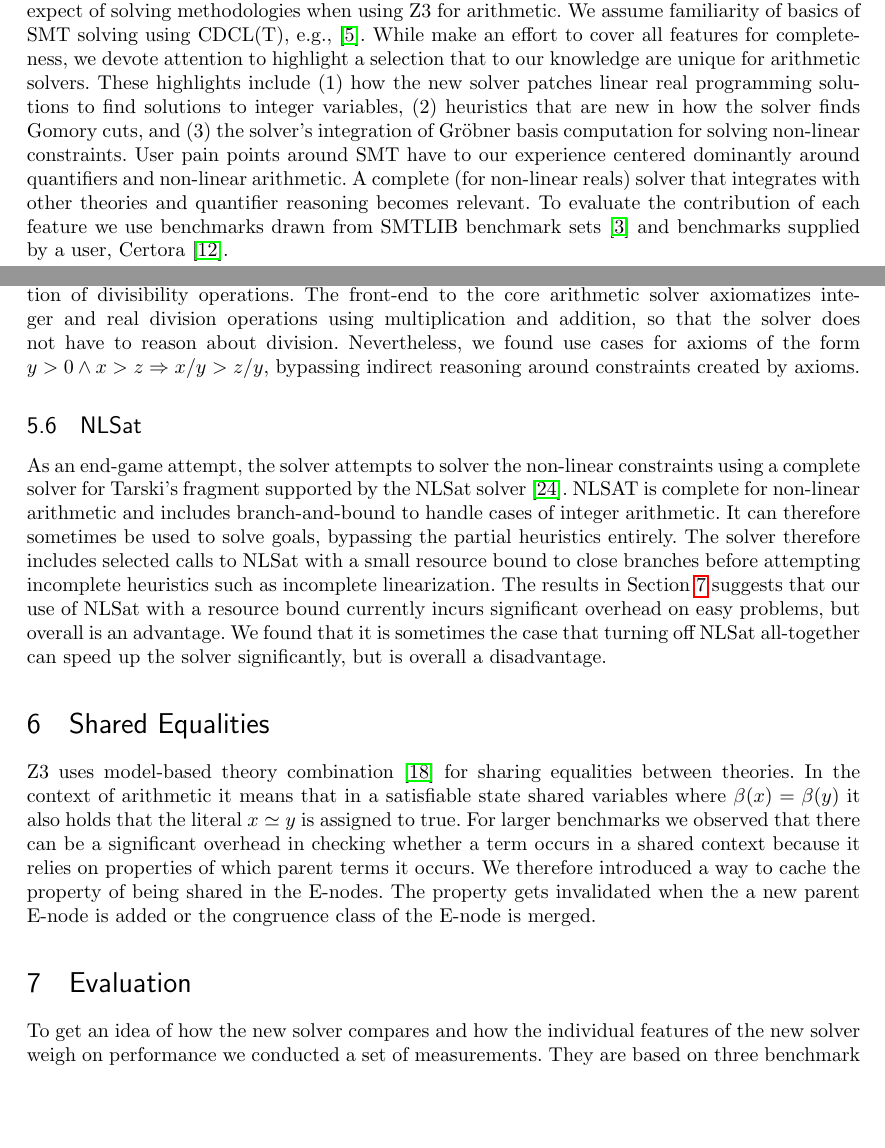
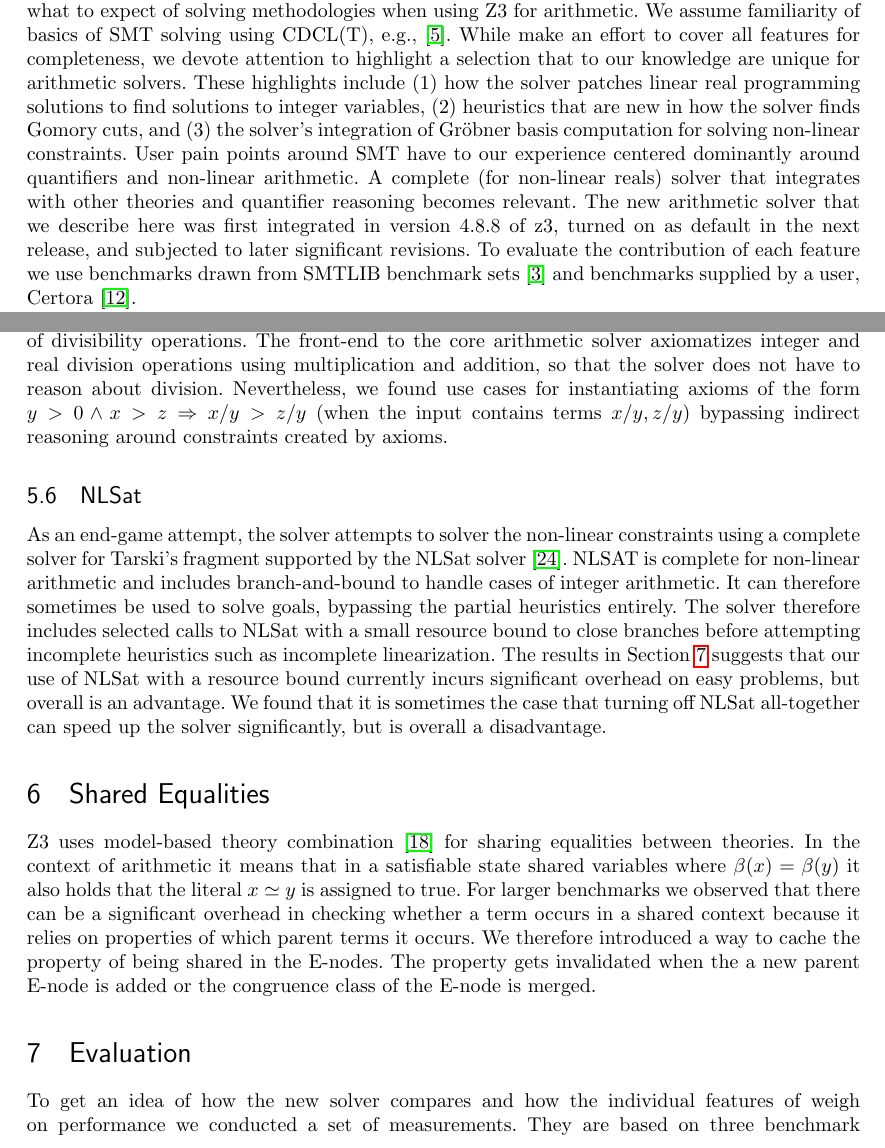
Before and after one commit to Z3Prover/doc, a LaTeX paper (arithmetic/paper/paper.tex, which reads arithmetic/paper/evaluation.tex, arithmetic/paper/introduction.tex, arithmetic/paper/nla.tex): two parts of pages 1 and 9 of 15, joined at a grey line, cut so that both start at the same text, the shorter picture padded with empty space. Compiled offline with pdfLaTeX.

Commit message:
updates based on feedback
Signed-off-by: Nikolaj Bjorner <nbjorner@microsoft.com>

```diff
--- a/arithmetic/paper/evaluation.tex
+++ b/arithmetic/paper/evaluation.tex
@@ -1,7 +1,7 @@
 \section{Evaluation}
 \label{sec:eval}
 
-To get an idea of how the new solver compares and how the individual features of the new solver weigh on performance
+To get an idea of how the new solver compares and how the individual features of weigh on performance
 we conducted a set of measurements. They are based on three benchmark sets: {\tt QF\_LIA}, SMTLIB2 benchmarks for the theory of quantifier-free integer linear arithmetic,
 {\tt QF\_NIA}, SMTLIB2 benchmarks for the theory of quantifier-free non-linear integer arithmetic, and {\tt benchmark-submission}, a smaller set of verification
 conditions obtained from Certora.
--- a/arithmetic/paper/introduction.tex
+++ b/arithmetic/paper/introduction.tex
@@ -12,12 +12,14 @@ We assume familiarity of basics of SMT solving using CDCL(T), e.g.,~\cite{z3inte
 While make an effort to cover all features for completeness,
 we devote attention to highlight a selection that to our knowledge are unique for arithmetic solvers.
 These highlights include
-(1) how the new solver patches linear real programming solutions to find solutions to integer variables,
+(1) how the solver patches linear real programming solutions to find solutions to integer variables,
 (2) heuristics that are new in how the solver finds Gomory cuts, and
 (3) the solver's integration of Gr{\"o}bner basis computation for solving non-linear constraints.
 User pain points around SMT have to our experience centered dominantly
 around quantifiers and non-linear arithmetic. A complete (for non-linear reals) solver that integrates
-with other theories and quantifier reasoning becomes relevant.
+with other theories and quantifier reasoning becomes relevant. The new arithmetic solver that we describe here
+was first integrated in version 4.8.8 of z3, turned on as default in the next release,
+and subjected to later significant revisions.
 To evaluate the contribution of each feature we use benchmarks drawn
 from SMTLIB benchmark sets~\cite{SMTLIB2} and benchmarks supplied by a user,
 Certora~\cite{bench-submission}.
--- a/arithmetic/paper/nla.tex
+++ b/arithmetic/paper/nla.tex
@@ -81,7 +81,8 @@ cases of exponentiation~\cite{DBLP:journals/tocl/CimattiGIRS18}.
 We also added rules for incremental linearization of divisibility operations.
 The front-end to the core arithmetic solver axiomatizes integer and real division operations using multiplication and addition,
 so that the solver does not have to reason about division. Nevertheless, we found use cases for
-axioms of the form $y > 0 \land x > z \implies x/y > z/y$, bypassing indirect reasoning around constraints created by axioms.
+instantiating axioms of the form $y > 0 \land x > z \implies x/y > z/y$ (when the input contains terms $x/y, z/y$)
+bypassing indirect reasoning around constraints created by axioms.
 
 
 
```
Also changed, not shown: arithmetic/paper/appendix-evaluation.tex (+1 -1 lines), arithmetic/paper/grobner.tex (+1 -1 lines), arithmetic/paper/lp.tex (+1 -1 lines), arithmetic/paper/refs.bib (+2 -1 lines), arithmetic/paper/summary.tex (+1 -1 lines), arithmetic/paper/evaluation.tex (2 more changed lines), arithmetic/paper/nla.tex (4 more changed lines).
